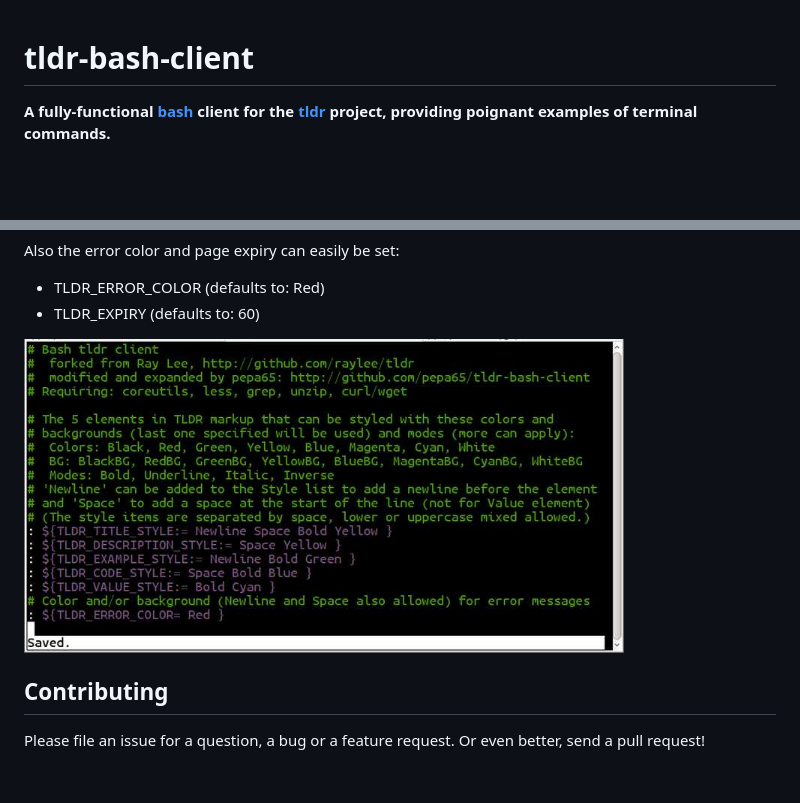
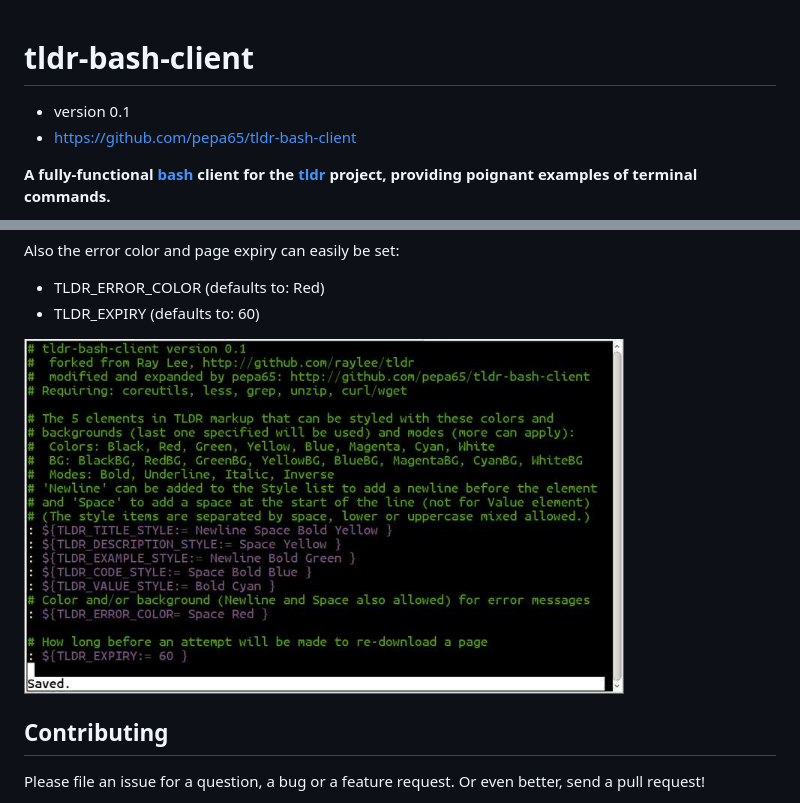
Before and after one commit to raylee/tldr-sh-client, a Markdown page: README.md, 2 parts joined by grey strips. Rendered like a GitHub page; pictures changed too: tldr-customize.jpg; blank space fills up the shorter version.

Commit message:
Rename image, add version and repo to readme

```diff
--- a/README.md
+++ b/README.md
@@ -1,4 +1,7 @@
 # tldr-bash-client
+
+* version 0.1
+* https://github.com/pepa65/tldr-bash-client
 
 **A fully-functional [bash](https://tiswww.case.edu/php/chet/bash/bashtop.html)
 client for the [tldr](https://github.com/rprieto/tldr/) project, providing
```
Also changed, not shown: tldr-customization.jpg (deleted).
